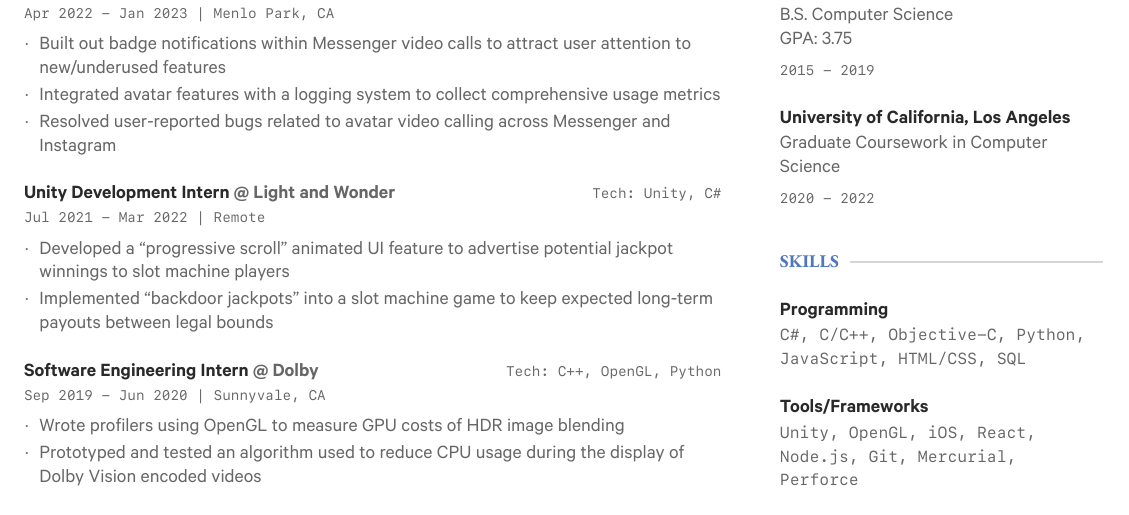
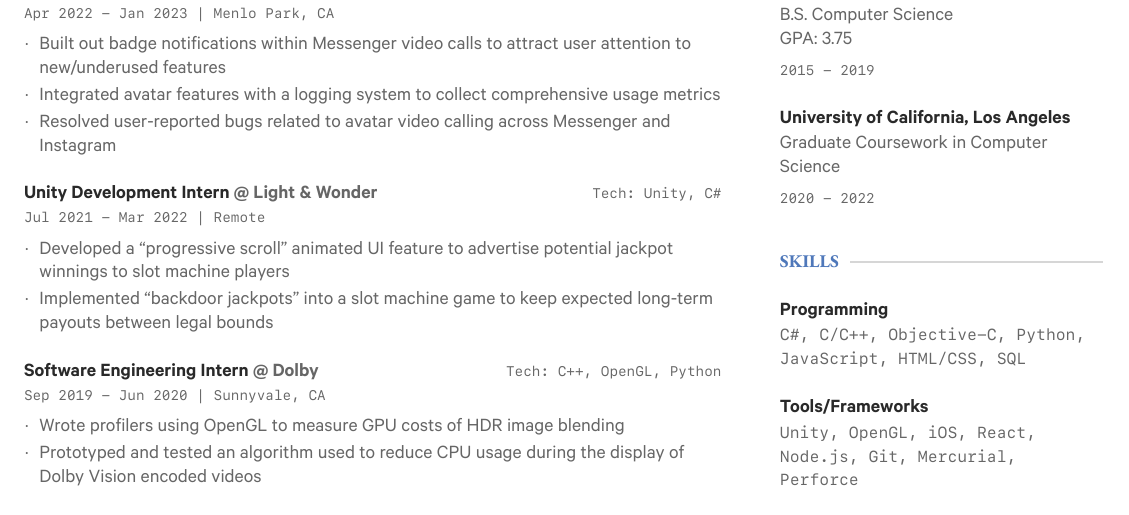
Before and after one commit to huabrandon0/resume, a LaTeX CV (resume.tex): part of the page, cut so that both start at the same text. The pictures show the PDF file resume.pdf that the author committed with the source.

Commit message:
and -> &

```diff
--- a/resume.tex
+++ b/resume.tex
@@ -99,7 +99,7 @@
 
     \vspace*{4.2mm}
 
-    \sectiontitleposition{Unity Development Intern}{Light and Wonder}\hfill\tag{Tech: Unity, C\#}
+    \sectiontitleposition{Unity Development Intern}{Light \& Wonder}\hfill\tag{Tech: Unity, C\#}
 
     \tag{Jul 2021 - Mar 2022 | Remote}
 
```
Also changed, not shown: resume.pdf, 2 other files.
